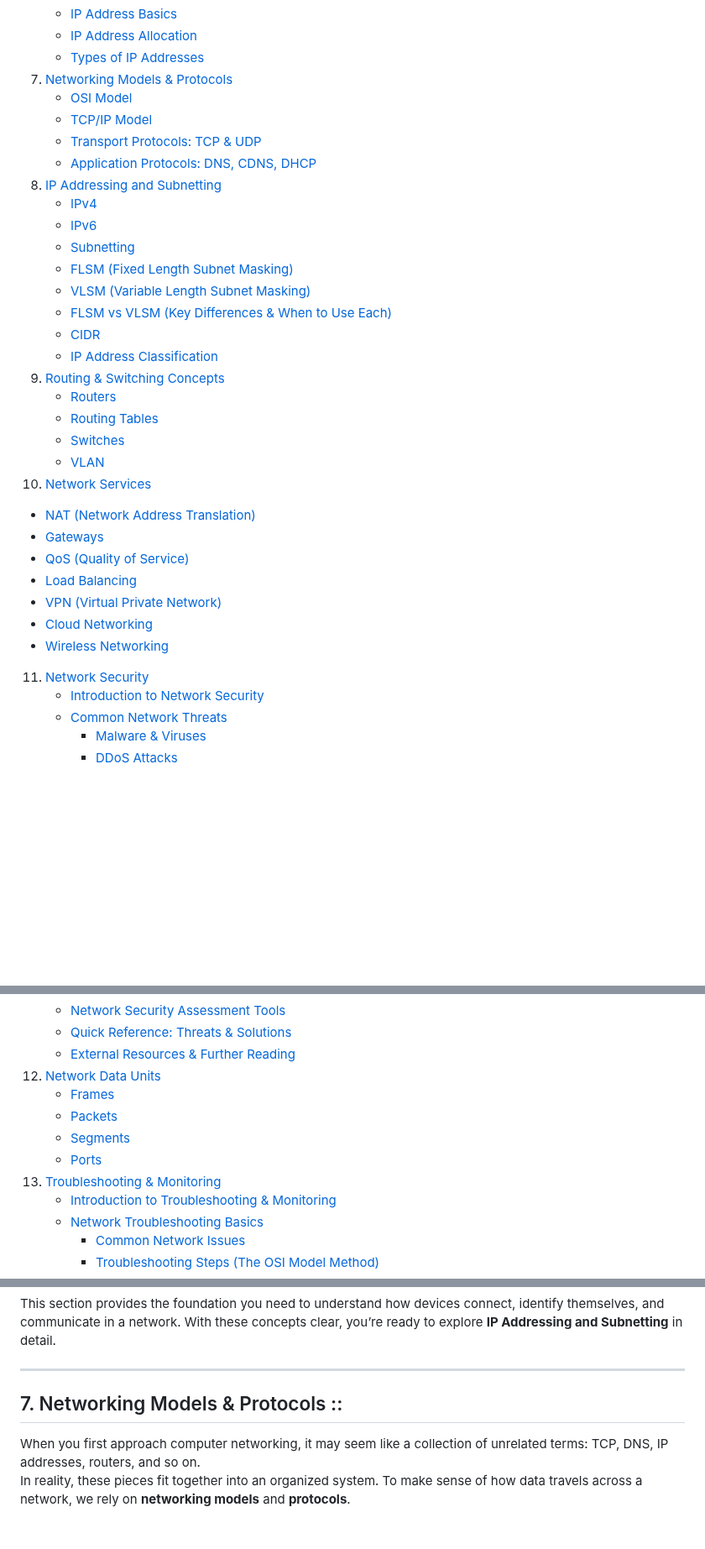
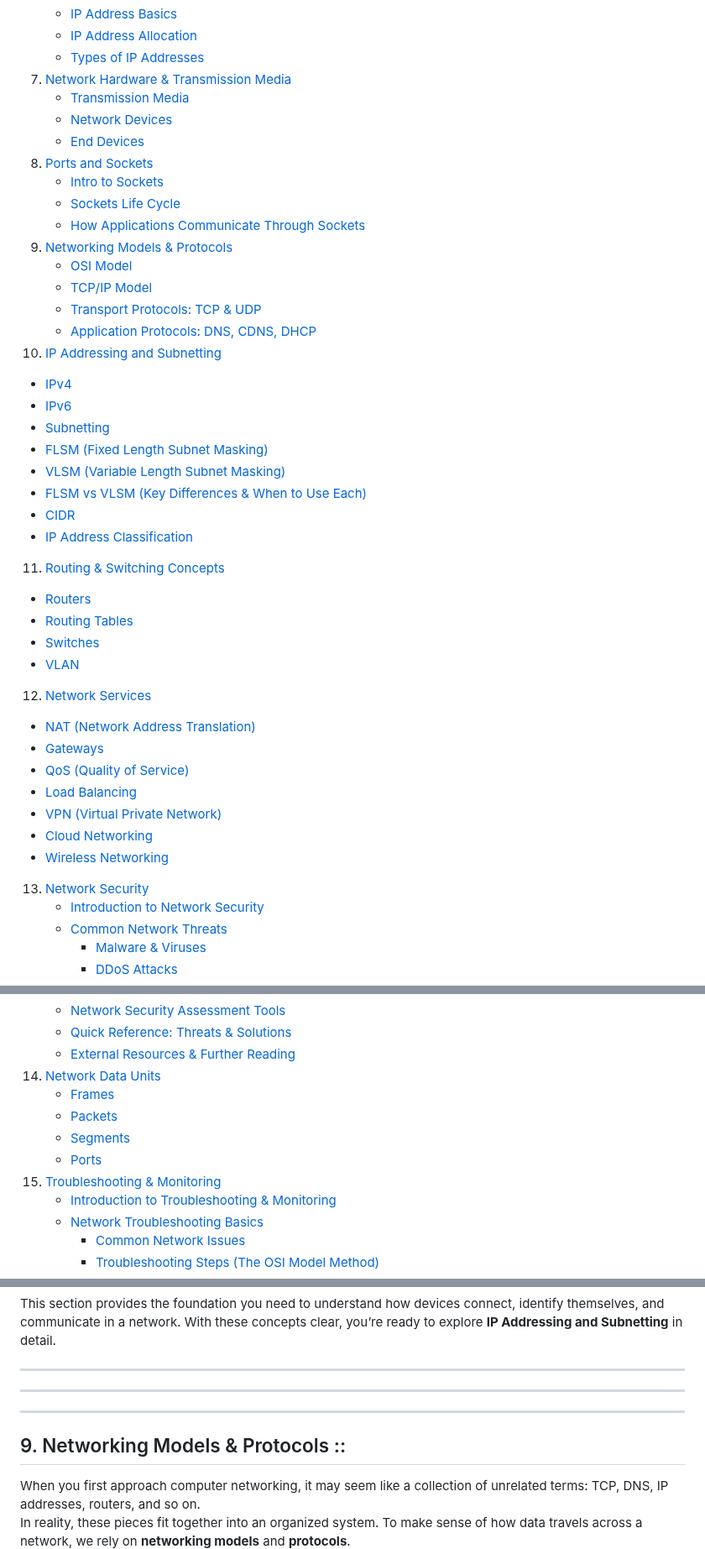
Before and after one commit to xidruk/computer-networking, a Markdown page: readme.md, 3 parts joined by grey strips. Shown at 84% size. Rendered like a GitHub page; blank space fills up the shorter version.

Commit message:
Sockets && Trs Media

```diff
--- a/readme.md
+++ b/readme.md
@@ -22,12 +22,20 @@ This repository covers the basics of computer networking. It is designed to intr
    - [IP Address Basics](#ip-address-basics-)
    - [IP Address Allocation](#ip-address-allocation-)
    - [Types of IP Addresses](#types-of-ip-addresses-)
-7. [Networking Models & Protocols](#7-networking-models--protocols-)
+7. [Network Hardware & Transmission Media](#7-network-hardware--transmission-media-)
+   - [Transmission Media](#transmission-media-)
+   - [Network Devices](#network-devices-)
+   - [End Devices](#end-devices-)
+8. [Ports and Sockets](#8-ports-and-sockets-)
+   - [Intro to Sockets](#intro-to-sockets-)
+   - [Sockets Life Cycle](#sockets-life-cycle-)
+   - [How Applications Communicate Through Sockets](#how-applications-communicate-through-sockets-)
+9. [Networking Models & Protocols](#9-networking-models--protocols-)
    - [OSI Model](#osi-model-)
    - [TCP/IP Model](#tcpip-model-)
    - [Transport Protocols: TCP & UDP](#transport-protocols--tcp--udp)
    - [Application Protocols: DNS, CDNS, DHCP](#application-protocols-dns-cdns-dhcp-)
-8. [IP Addressing and Subnetting](#8-ip-addressing-and-subnetting-)
+10. [IP Addressing and Subnetting](#10-ip-addressing-and-subnetting-)
    - [IPv4](#ipv4-)
    - [IPv6](#ipv6-)
    - [Subnetting](#subnetting-)
@@ -36,12 +44,12 @@ This repository covers the basics of computer networking. It is designed to intr
    - [FLSM vs VLSM (Key Differences & When to Use Each)](#flsm-vs-vlsm-key-differences--when-to-use-each-)
    - [CIDR](#cidr--classless-inter-domain-routing)
    - [IP Address Classification](#ip-address-classification-)
-9. [Routing & Switching Concepts](#9-routing--switching-concepts-)
+11. [Routing & Switching Concepts](#11-routing--switching-concepts-)
    - [Routers](#routers--how-networks-are-connected)
    - [Routing Tables](#routing-tables--the-routers-map)
    - [Switches](#switches--how-frames-move-inside-a-lan)
    - [VLAN](#vlans--logical-segmentation-inside-switches)
-10. [Network Services](#10-network-services-)
+12. [Network Services](#12-network-services-)
    - [NAT (Network Address Translation)](#nat--network-address-translation)
    - [Gateways](#gateways-)
    - [QoS (Quality of Service)](#qos--quality-of-service)
@@ -49,7 +57,7 @@ This repository covers the basics of computer networking. It is designed to intr
    - [VPN (Virtual Private Network)](#vpn--virtual-private-network)
    - [Cloud Networking](#cloud-networking-)
    - [Wireless Networking](#wireless-networking-)
-11. [Network Security](#11-network-security-)
+13. [Network Security](#13-network-security-)
     - [Introduction to Network Security](#introduction-to-network-security-)
     - [Common Network Threats](#common-network-threats-)
         - [Malware & Viruses](#malware--viruses-)
@@ -70,12 +78,12 @@ This repository covers the basics of computer networking. It is designed to intr
     - [Network Security Assessment Tools](#network-security-assessment-tools-)
     - [Quick Reference: Threats & Solutions](#quick-reference-threats--solutions-)
     - [External Resources & Further Reading](#external-resources--further-reading-)
-12. [Network Data Units](#12-network-data-units-)
+14. [Network Data Units](#14-network-data-units-)
     - [Frames](#frames-)
     - [Packets](#packets-)
     - [Segments](#segments-)
     - [Ports](#ports-)
-13. [Troubleshooting & Monitoring](#13-troubleshooting--monitoring-)
+15. [Troubleshooting & Monitoring](#15-troubleshooting--monitoring-)
     - [Introduction to Troubleshooting & Monitoring](#introduction-to-troubleshooting--monitoring-)
     - [Network Troubleshooting Basics](#network-troubleshooting-basics-)
        - [Common Network Issues](#common-network-issues-)
@@ -338,7 +346,11 @@ This section provides the foundation you need to understand how devices connect,
 
 ---
 
-## 7. Networking Models & Protocols ::
+---
+
+---
+
+## 9. Networking Models & Protocols ::
 
 When you first approach computer networking, it may seem like a collection of unrelated terms: TCP, DNS, IP addresses, routers, and so on.
 In reality, these pieces fit together into an organized system. To make sense of how data travels across a network, we rely on **networking models** and **protocols**.
```
Also changed, not shown: other parts of readme.md (+6 -6 lines).
